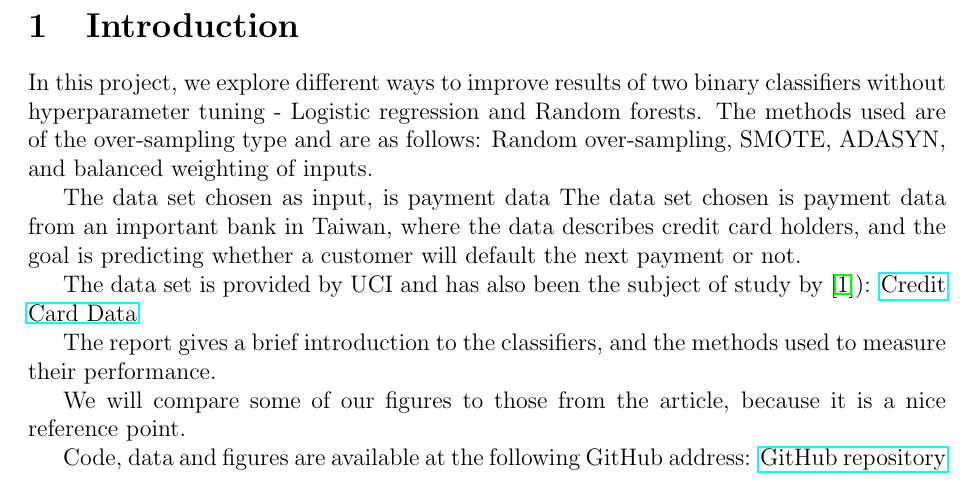
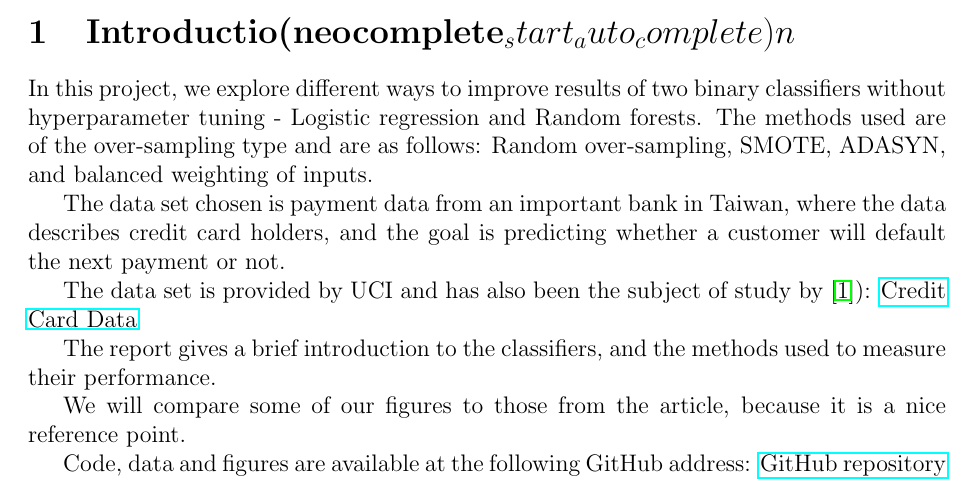
Before and after one commit to geirtul/fys-stk4155, a LaTeX paper (project3/report/main.tex, which reads project3/report/introduction.tex): part of page 2 of 17, cut at the place of the change. Compiled offline with pdfLaTeX.

```diff
--- a/project3/report/introduction.tex
+++ b/project3/report/introduction.tex
@@ -1,11 +1,11 @@
-\section{Introduction}
+\section{Introductio(neocomplete_start_auto_complete)n}
 In this project, we explore different ways to improve results of two binary
 classifiers without hyperparameter tuning - Logistic regression and
 Random forests. The methods used are of the over-sampling type and are as
 follows: Random over-sampling, SMOTE, ADASYN, and balanced weighting of
 inputs.
 
-The data set chosen as input, is payment data The data set chosen is payment
+The data set chosen is payment
 data from an important bank in Taiwan, where the data describes credit card
 holders, and the goal is predicting whether a customer will default the
 next payment or not.
```
